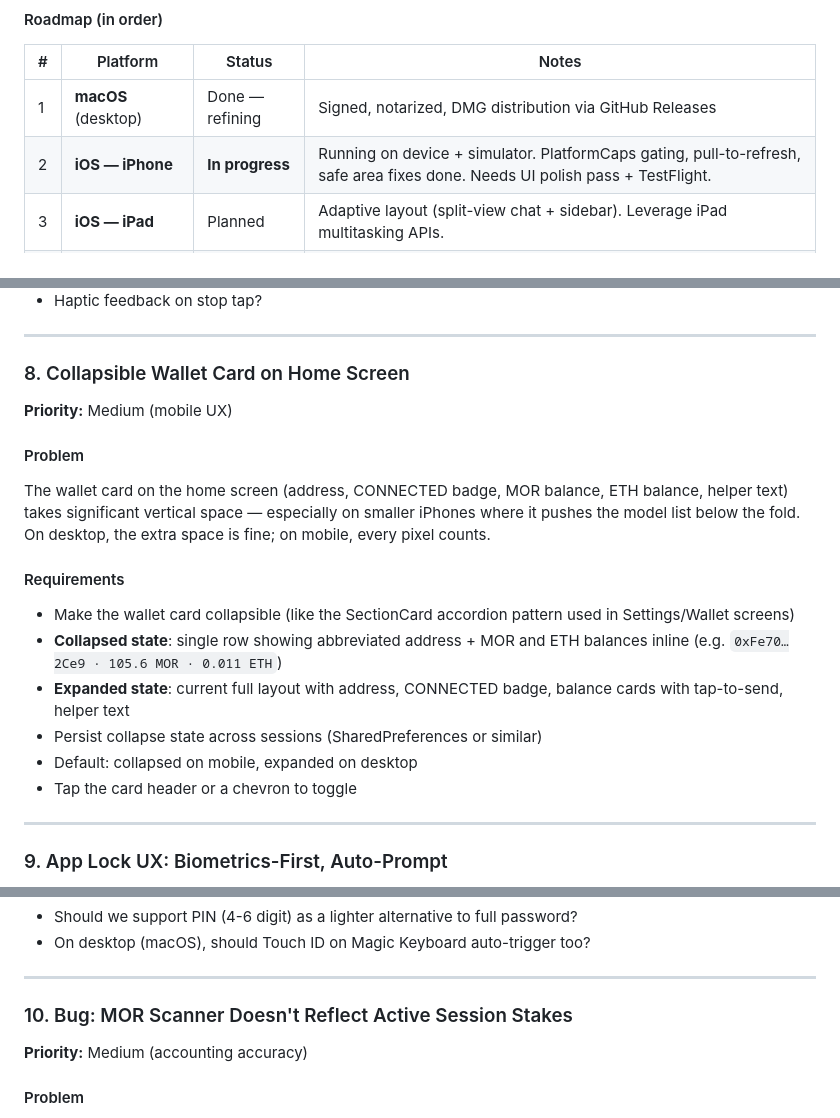
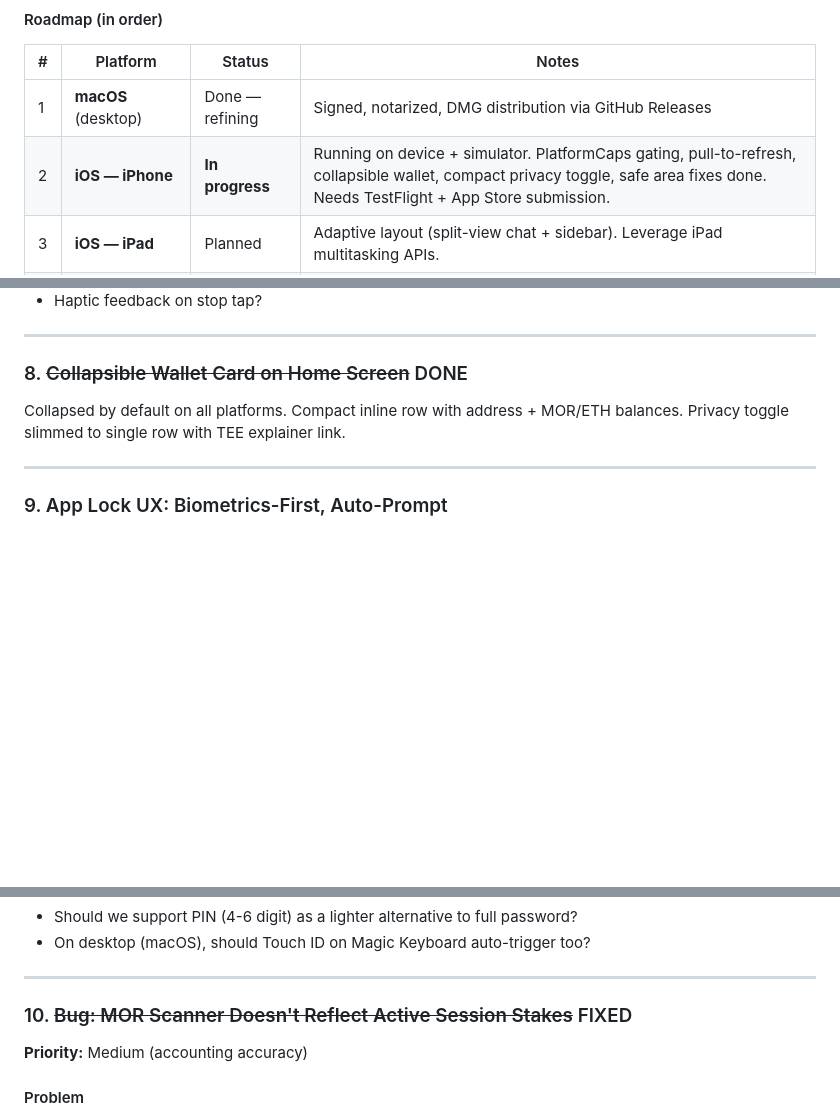
Before and after one commit to absgrafx/nodeneo, a Markdown page: .ai-docs/feature_backlog.md, 3 parts joined by grey strips. Rendered like a GitHub page; blank space fills up the shorter version.

Commit message:
docs: update backlog — mark wallet card and MOR scanner as done
Made-with: Cursor

```diff
--- a/.ai-docs/feature_backlog.md
+++ b/.ai-docs/feature_backlog.md
@@ -100,7 +100,7 @@ When multimodal/generative models become available on the Morpheus network, the
 | # | Platform | Status | Notes |
 |---|----------|--------|-------|
 | 1 | **macOS** (desktop) | Done — refining | Signed, notarized, DMG distribution via GitHub Releases |
-| 2 | **iOS — iPhone** | **In progress** | Running on device + simulator. PlatformCaps gating, pull-to-refresh, safe area fixes done. Needs UI polish pass + TestFlight. |
+| 2 | **iOS — iPhone** | **In progress** | Running on device + simulator. PlatformCaps gating, pull-to-refresh, collapsible wallet, compact privacy toggle, safe area fixes done. Needs TestFlight + App Store submission. |
 | 3 | **iOS — iPad** | Planned | Adaptive layout (split-view chat + sidebar). Leverage iPad multitasking APIs. |
 | 4 | **App Store publishing** | Planned | First-time submission. Requires App Store Connect setup, review guidelines compliance, privacy nutrition labels, and in-app purchase considerations (if any). |
 | 5 | **Linux** | Planned | Flutter Linux desktop runner. CI cross-compile for x86_64 (AppImage or .deb). Go CGO cross-compile or pre-built .so. |
@@ -289,20 +289,9 @@ There is no way to stop a response once it starts generating. The send button (`
 
 ---
 
-### 8. Collapsible Wallet Card on Home Screen
+### 8. ~~Collapsible Wallet Card on Home Screen~~ DONE
 
-**Priority:** Medium (mobile UX)
-
-#### Problem
-The wallet card on the home screen (address, CONNECTED badge, MOR balance, ETH balance, helper text) takes significant vertical space — especially on smaller iPhones where it pushes the model list below the fold. On desktop, the extra space is fine; on mobile, every pixel counts.
-
-#### Requirements
-- Make the wallet card collapsible (like the SectionCard accordion pattern used in Settings/Wallet screens)
-- **Collapsed state**: single row showing abbreviated address + MOR and ETH balances inline (e.g. `0xFe70…2Ce9 · 105.6 MOR · 0.011 ETH`)
-- **Expanded state**: current full layout with address, CONNECTED badge, balance cards with tap-to-send, helper text
-- Persist collapse state across sessions (SharedPreferences or similar)
-- Default: collapsed on mobile, expanded on desktop
-- Tap the card header or a chevron to toggle
+Collapsed by default on all platforms. Compact inline row with address + MOR/ETH balances. Privacy toggle slimmed to single row with TEE explainer link.
 
 ---
 
@@ -326,7 +315,7 @@ The lock screen shows a password field and an "Use biometrics" button. On iOS wi
 
 ---
 
-### 10. Bug: MOR Scanner Doesn't Reflect Active Session Stakes
+### 10. ~~Bug: MOR Scanner Doesn't Reflect Active Session Stakes~~ FIXED
 
 **Priority:** Medium (accounting accuracy)
 
```
Also changed, not shown: other parts of .ai-docs/feature_backlog.md (+1 -1 lines).
